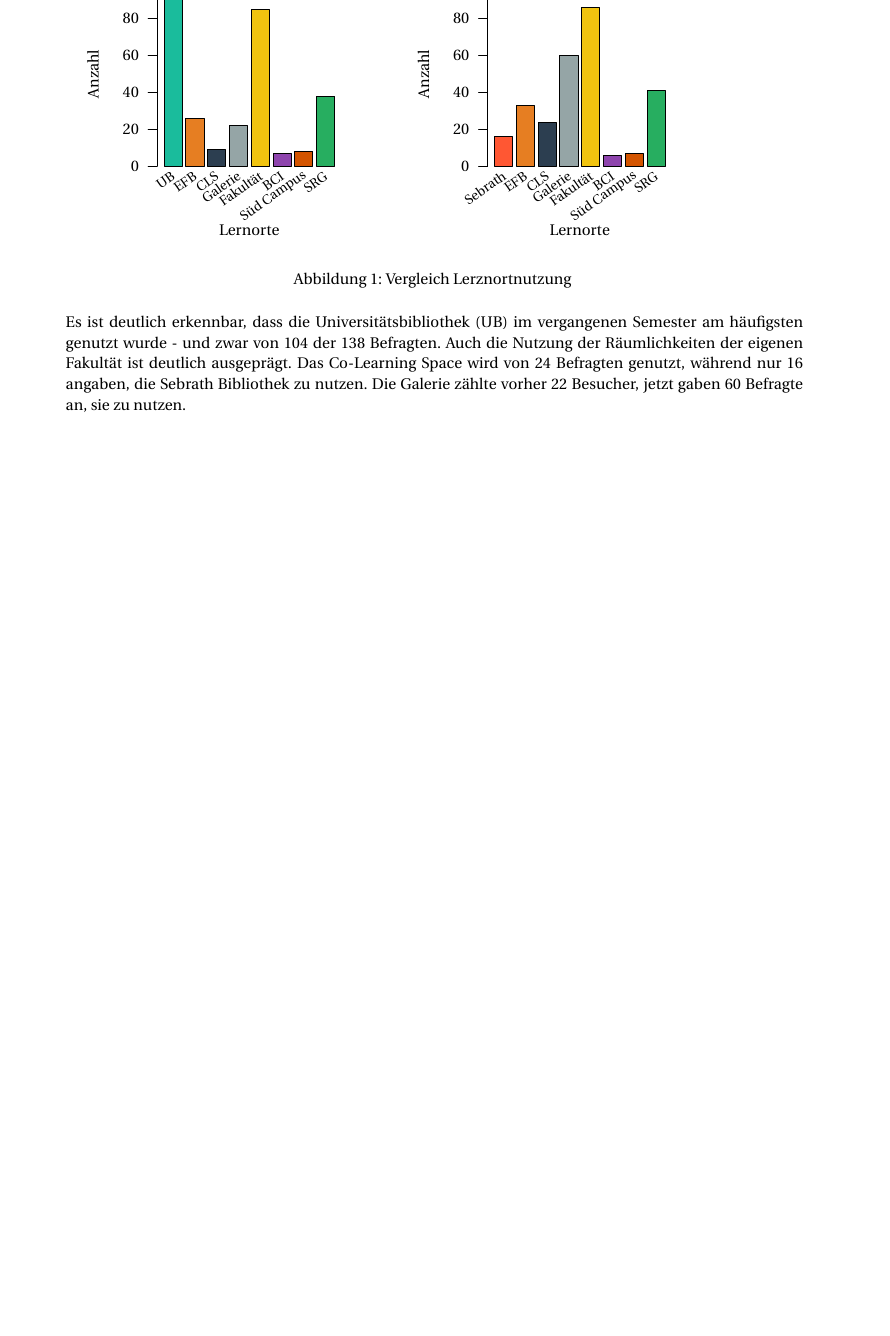
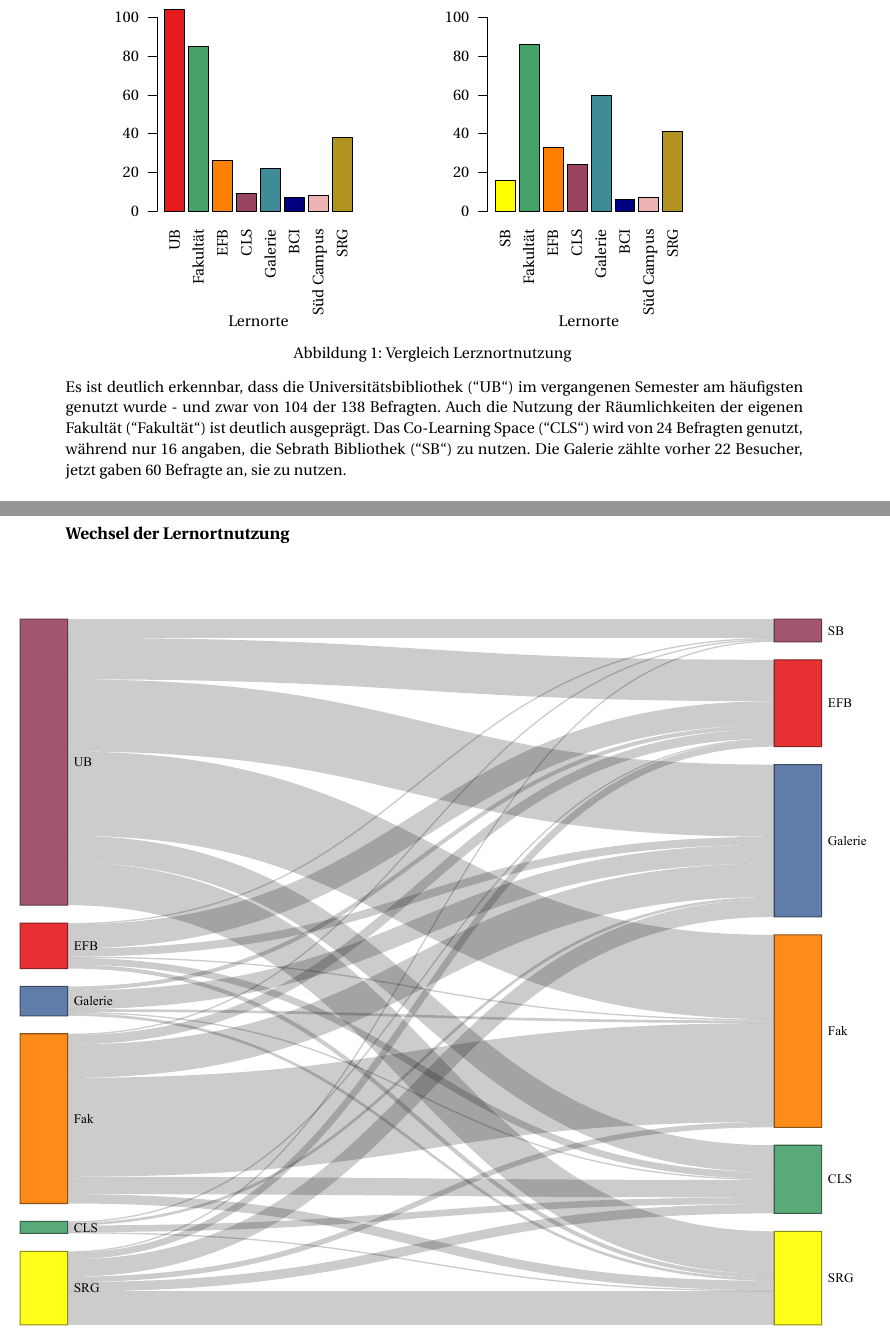
Before and after one commit to YannickMig/Bericht-ET, a LaTeX document (Bericht.tex, which reads Lernorte.tex): part of page 11 of 25 before the commit and two parts of pages 11 and 25 of 25 after it, the two joined at a grey line, cut at the place of the change, the shorter picture padded with empty space. Compiled offline with pdfLaTeX.

Commit message:
rebvfdas

```diff
--- a/Bericht.tex
+++ b/Bericht.tex
@@ -1,12 +1,17 @@
 \documentclass[11pt, a4paper]{article}
 \usepackage[ngerman]{babel}
 \usepackage[utf8]{inputenc}
-
+\usepackage{csquotes}
+\usepackage{pdfpages}
+\usepackage{csquotes}
+\usepackage{fancyhdr}
 \usepackage{booktabs}
 \usepackage{rotating}
 \usepackage{hyperref}
 \usepackage{color, colortbl}
 \usepackage{mathtools}
+\usepackage{pdfpages}
+\usepackage{fancyhdr}
 \usepackage{pdfpages}
 \usepackage{fourier}
 \usepackage[T1]{fontenc} % Output font encoding for international characters
@@ -161,13 +166,12 @@ Die Stichprobe besteht daher aus 138 Studierenden. Hinsichtlich der Geschlechter
 \subsection{Lernortnutzung}
 \begin{figure}[h]
 Für die Untersuchung der allgemeinen Lernortsituation ist es zunächst relevant herauszufinden, wo sich die Studierenden aufhalten. Abbildung 1 verdeutlicht, welche Lernorte am häufigsten genutzt werden und wie sich die Nutzung nach der Schließung verändert hat.
+ \input{Lernorte.tex}
+ \vspace{-0.17cm}
+ \caption{Vergleich Lerznortnutzung }
+ \vspace{0.3cm}
 
- \input{Lernorte.tex}
- \vspace{-0.62cm}
- \caption{Vergleich Lerznortnutzung }
- \vspace{0.5cm}
-
-Es ist deutlich erkennbar, dass die Universitätsbibliothek (UB) im vergangenen Semester am häufigsten genutzt wurde - und zwar von 104 der 138 Befragten. Auch die Nutzung der Räumlichkeiten der eigenen Fakultät ist deutlich ausgeprägt. Das Co-Learning Space wird von 24  Befragten genutzt, während nur 16 angaben, die Sebrath Bibliothek zu nutzen.
+Es ist deutlich erkennbar, dass die Universitätsbibliothek ("'UB"') im vergangenen Semester am häufigsten genutzt wurde - und zwar von 104 der 138 Befragten. Auch die Nutzung der Räumlichkeiten der eigenen Fakultät ("'Fakultät"') ist deutlich ausgeprägt. Das Co-Learning Space ("'CLS"') wird von 24  Befragten genutzt, während nur 16 angaben, die Sebrath Bibliothek ("'SB"') zu nutzen.
 Die Galerie zählte vorher 22 Besucher, jetzt gaben 60 Befragte an, sie zu nutzen.\\
 
 Aus den Daten wird ebenfalls ersichtlich, wofür die Lernorte gebraucht werden:
@@ -431,3 +467,8 @@ Abschließend gab es im Feedback Bereich jedoch sehr viele positive Äußerungen
 \end{table}
 
 \newpage
+\subsection*{Wechsel der Lernortnutzung}
+\vspace{-2cm}
+\begin{figure}[h]
+	\includepdf[pages=1, offset=0.2cm 3cm] {sankey.pdf}
+\end{figure}
--- a/Lernorte.tex
+++ b/Lernorte.tex
@@ -6,161 +6,177 @@
 \begin{scope}
 \path[clip] (  0.00,  0.00) rectangle (216.81,252.94);
 \definecolor{drawColor}{RGB}{0,0,0}
-\definecolor{fillColor}{RGB}{26,188,156}
+\definecolor{fillColor}{RGB}{228,26,28}
 
-\path[draw=drawColor,line width= 0.4pt,line join=round,line cap=round,fill=fillColor] ( 64.47, 72.00) rectangle ( 76.37,197.78);
-\definecolor{fillColor}{RGB}{230,126,34}
+\path[draw=drawColor,line width= 0.4pt,line join=round,line cap=round,fill=fillColor] ( 64.92, 78.00) rectangle ( 78.00,210.02);
+\definecolor{fillColor}{RGB}{70,161,105}
 
-\path[draw=drawColor,line width= 0.4pt,line join=round,line cap=round,fill=fillColor] ( 78.75, 72.00) rectangle ( 90.65,103.45);
-\definecolor{fillColor}{RGB}{44,62,80}
+\path[draw=drawColor,line width= 0.4pt,line join=round,line cap=round,fill=fillColor] ( 80.62, 78.00) rectangle ( 93.70,185.90);
+\definecolor{fillColor}{RGB}{255,127,0}
 
-\path[draw=drawColor,line width= 0.4pt,line join=round,line cap=round,fill=fillColor] ( 93.03, 72.00) rectangle (104.93, 82.89);
-\definecolor{fillColor}{RGB}{149,165,166}
+\path[draw=drawColor,line width= 0.4pt,line join=round,line cap=round,fill=fillColor] ( 96.32, 78.00) rectangle (109.40,111.01);
+\definecolor{fillColor}{RGB}{153,68,94}
 
-\path[draw=drawColor,line width= 0.4pt,line join=round,line cap=round,fill=fillColor] (107.31, 72.00) rectangle (119.21, 98.61);
-\definecolor{fillColor}{RGB}{241,196,15}
+\path[draw=drawColor,line width= 0.4pt,line join=round,line cap=round,fill=fillColor] (112.01, 78.00) rectangle (125.10, 89.43);
+\definecolor{fillColor}{RGB}{61,140,152}
 
-\path[draw=drawColor,line width= 0.4pt,line join=round,line cap=round,fill=fillColor] (121.60, 72.00) rectangle (133.50,174.80);
-\definecolor{fillColor}{RGB}{142,68,173}
+\path[draw=drawColor,line width= 0.4pt,line join=round,line cap=round,fill=fillColor] (127.71, 78.00) rectangle (140.80,105.93);
+\definecolor{fillColor}{RGB}{0,0,128}
 
-\path[draw=drawColor,line width= 0.4pt,line join=round,line cap=round,fill=fillColor] (135.88, 72.00) rectangle (147.78, 80.47);
-\definecolor{fillColor}{RGB}{211,84,0}
+\path[draw=drawColor,line width= 0.4pt,line join=round,line cap=round,fill=fillColor] (143.41, 78.00) rectangle (156.49, 86.89);
+\definecolor{fillColor}{RGB}{238,180,180}
 
-\path[draw=drawColor,line width= 0.4pt,line join=round,line cap=round,fill=fillColor] (150.16, 72.00) rectangle (162.06, 81.68);
-\definecolor{fillColor}{RGB}{39,174,96}
+\path[draw=drawColor,line width= 0.4pt,line join=round,line cap=round,fill=fillColor] (159.11, 78.00) rectangle (172.19, 88.16);
+\definecolor{fillColor}{RGB}{178,147,31}
 
-\path[draw=drawColor,line width= 0.4pt,line join=round,line cap=round,fill=fillColor] (164.44, 72.00) rectangle (176.34,117.96);
-
-\node[text=drawColor,anchor=base,inner sep=0pt, outer sep=0pt, scale=  1.20] at (120.40,218.80) {\bfseries Lernortnutzung vorher};
-
-\node[text=drawColor,anchor=base,inner sep=0pt, outer sep=0pt, scale=  1.00] at (120.40, 26.40) {Lernorte};
-
-\node[text=drawColor,rotate= 90.00,anchor=base,inner sep=0pt, outer sep=0pt, scale=  1.00] at ( 21.60,132.47) {Anzahl};
+\path[draw=drawColor,line width= 0.4pt,line join=round,line cap=round,fill=fillColor] (174.81, 78.00) rectangle (187.89,126.24);
 \end{scope}
 \begin{scope}
 \path[clip] (  0.00,  0.00) rectangle (433.62,252.94);
 \definecolor{drawColor}{RGB}{0,0,0}
 
-\path[draw=drawColor,line width= 0.4pt,line join=round,line cap=round] ( 60.00, 72.00) -- ( 60.00,192.94);
+\node[text=drawColor,rotate= 90.00,anchor=base east,inner sep=0pt, outer sep=0pt, scale=  0.98] at ( 74.83, 66.00) {UB};
 
-\path[draw=drawColor,line width= 0.4pt,line join=round,line cap=round] ( 60.00, 72.00) -- ( 54.00, 72.00);
+\node[text=drawColor,rotate= 90.00,anchor=base east,inner sep=0pt, outer sep=0pt, scale=  0.98] at ( 90.53, 66.00) {Fakultät};
 
-\path[draw=drawColor,line width= 0.4pt,line join=round,line cap=round] ( 60.00, 96.19) -- ( 54.00, 96.19);
+\node[text=drawColor,rotate= 90.00,anchor=base east,inner sep=0pt, outer sep=0pt, scale=  0.98] at (106.23, 66.00) {EFB};
 
-\path[draw=drawColor,line width= 0.4pt,line join=round,line cap=round] ( 60.00,120.38) -- ( 54.00,120.38);
+\node[text=drawColor,rotate= 90.00,anchor=base east,inner sep=0pt, outer sep=0pt, scale=  0.98] at (121.93, 66.00) {CLS};
 
-\path[draw=drawColor,line width= 0.4pt,line join=round,line cap=round] ( 60.00,144.57) -- ( 54.00,144.57);
+\node[text=drawColor,rotate= 90.00,anchor=base east,inner sep=0pt, outer sep=0pt, scale=  0.98] at (137.63, 66.00) {Galerie};
 
-\path[draw=drawColor,line width= 0.4pt,line join=round,line cap=round] ( 60.00,168.76) -- ( 54.00,168.76);
+\node[text=drawColor,rotate= 90.00,anchor=base east,inner sep=0pt, outer sep=0pt, scale=  0.98] at (153.33, 66.00) {BCI};
 
-\path[draw=drawColor,line width= 0.4pt,line join=round,line cap=round] ( 60.00,192.94) -- ( 54.00,192.94);
+\node[text=drawColor,rotate= 90.00,anchor=base east,inner sep=0pt, outer sep=0pt, scale=  0.98] at (169.03, 66.00) {Süd Campus};
 
-\node[text=drawColor,anchor=base east,inner sep=0pt, outer sep=0pt, scale=  1.00] at ( 48.00, 68.56) {0};
-
-\node[text=drawColor,anchor=base east,inner sep=0pt, outer sep=0pt, scale=  1.00] at ( 48.00, 92.75) {20};
-
-\node[text=drawColor,anchor=base east,inner sep=0pt, outer sep=0pt, scale=  1.00] at ( 48.00,116.93) {40};
-
-\node[text=drawColor,anchor=base east,inner sep=0pt, outer sep=0pt, scale=  1.00] at ( 48.00,141.12) {60};
-
-\node[text=drawColor,anchor=base east,inner sep=0pt, outer sep=0pt, scale=  1.00] at ( 48.00,165.31) {80};
-
-\node[text=drawColor,anchor=base east,inner sep=0pt, outer sep=0pt, scale=  1.00] at ( 48.00,189.50) {100};
-
-\node[text=drawColor,rotate= 35.00,anchor=base east,inner sep=0pt, outer sep=0pt, scale=  0.87] at ( 72.35, 63.64) {UB};
-
-\node[text=drawColor,rotate= 35.00,anchor=base east,inner sep=0pt, outer sep=0pt, scale=  0.87] at ( 86.71, 63.70) {EFB};
-
-\node[text=drawColor,rotate= 35.00,anchor=base east,inner sep=0pt, outer sep=0pt, scale=  0.87] at (100.97, 63.69) {CLS};
-
-\node[text=drawColor,rotate= 35.00,anchor=base east,inner sep=0pt, outer sep=0pt, scale=  0.87] at (115.43, 63.81) {Galerie};
-
-\node[text=drawColor,rotate= 35.00,anchor=base east,inner sep=0pt, outer sep=0pt, scale=  0.87] at (129.79, 63.87) {Fakultät};
-
-\node[text=drawColor,rotate= 35.00,anchor=base east,inner sep=0pt, outer sep=0pt, scale=  0.87] at (143.80, 63.68) {BCI};
-
-\node[text=drawColor,rotate= 35.00,anchor=base east,inner sep=0pt, outer sep=0pt, scale=  0.87] at (158.13, 64.75) {Süd Campus};
-
-\node[text=drawColor,rotate= 35.00,anchor=base east,inner sep=0pt, outer sep=0pt, scale=  0.87] at (172.40, 63.70) {SRG};
+\node[text=drawColor,rotate= 90.00,anchor=base east,inner sep=0pt, outer sep=0pt, scale=  0.98] at (184.72, 66.00) {SRG};
 \end{scope}
 \begin{scope}
-\path[clip] (216.81,  0.00) rectangle (433.62,252.94);
+\path[clip] (  0.00,  0.00) rectangle (216.81,252.94);
 \definecolor{drawColor}{RGB}{0,0,0}
-\definecolor{fillColor}{RGB}{255,87,51}
 
-\path[draw=drawColor,line width= 0.4pt,line join=round,line cap=round,fill=fillColor] (281.28, 72.00) rectangle (293.18, 91.35);
-\definecolor{fillColor}{RGB}{230,126,34}
+\node[text=drawColor,anchor=base,inner sep=0pt, outer sep=0pt, scale=  1.20] at (126.41,224.80) {\bfseries Lernortnutzung Vorher};
 
-\path[draw=drawColor,line width= 0.4pt,line join=round,line cap=round,fill=fillColor] (295.56, 72.00) rectangle (307.46,111.91);
-\definecolor{fillColor}{RGB}{44,62,80}
+\node[text=drawColor,anchor=base,inner sep=0pt, outer sep=0pt, scale=  1.00] at (126.41,  2.40) {Lernorte};
 
-\path[draw=drawColor,line width= 0.4pt,line join=round,line cap=round,fill=fillColor] (309.84, 72.00) rectangle (321.74,101.03);
-\definecolor{fillColor}{RGB}{149,165,166}
-
-\path[draw=drawColor,line width= 0.4pt,line join=round,line cap=round,fill=fillColor] (324.12, 72.00) rectangle (336.02,144.57);
-\definecolor{fillColor}{RGB}{241,196,15}
-
-\path[draw=drawColor,line width= 0.4pt,line join=round,line cap=round,fill=fillColor] (338.41, 72.00) rectangle (350.31,176.01);
-\definecolor{fillColor}{RGB}{142,68,173}
-
-\path[draw=drawColor,line width= 0.4pt,line join=round,line cap=round,fill=fillColor] (352.69, 72.00) rectangle (364.59, 79.26);
-\definecolor{fillColor}{RGB}{211,84,0}
-
-\path[draw=drawColor,line width= 0.4pt,line join=round,line cap=round,fill=fillColor] (366.97, 72.00) rectangle (378.87, 80.47);
-\definecolor{fillColor}{RGB}{39,174,96}
-
-\path[draw=drawColor,line width= 0.4pt,line join=round,line cap=round,fill=fillColor] (381.25, 72.00) rectangle (393.15,121.59);
-
-\node[text=drawColor,anchor=base,inner sep=0pt, outer sep=0pt, scale=  1.20] at (337.21,218.80) {\bfseries Lernortnutzung jetzt};
-
-\node[text=drawColor,anchor=base,inner sep=0pt, outer sep=0pt, scale=  1.00] at (337.21, 26.40) {Lernorte};
-
-\node[text=drawColor,rotate= 90.00,anchor=base,inner sep=0pt, outer sep=0pt, scale=  1.00] at (238.41,132.47) {Anzahl};
+\node[text=drawColor,rotate= 90.00,anchor=base,inner sep=0pt, outer sep=0pt, scale=  1.00] at ( -8.40,141.47) {Anzahl};
 \end{scope}
 \begin{scope}
 \path[clip] (  0.00,  0.00) rectangle (433.62,252.94);
 \definecolor{drawColor}{RGB}{0,0,0}
 
-\path[draw=drawColor,line width= 0.4pt,line join=round,line cap=round] (276.81, 72.00) -- (276.81,192.94);
+\path[draw=drawColor,line width= 0.4pt,line join=round,line cap=round] ( 60.00, 78.00) -- ( 60.00,204.94);
 
-\path[draw=drawColor,line width= 0.4pt,line join=round,line cap=round] (276.81, 72.00) -- (270.81, 72.00);
+\path[draw=drawColor,line width= 0.4pt,line join=round,line cap=round] ( 60.00, 78.00) -- ( 54.00, 78.00);
 
-\path[draw=drawColor,line width= 0.4pt,line join=round,line cap=round] (276.81, 96.19) -- (270.81, 96.19);
+\path[draw=drawColor,line width= 0.4pt,line join=round,line cap=round] ( 60.00,103.39) -- ( 54.00,103.39);
 
-\path[draw=drawColor,line width= 0.4pt,line join=round,line cap=round] (276.81,120.38) -- (270.81,120.38);
+\path[draw=drawColor,line width= 0.4pt,line join=round,line cap=round] ( 60.00,128.78) -- ( 54.00,128.78);
 
-\path[draw=drawColor,line width= 0.4pt,line join=round,line cap=round] (276.81,144.57) -- (270.81,144.57);
+\path[draw=drawColor,line width= 0.4pt,line join=round,line cap=round] ( 60.00,154.17) -- ( 54.00,154.17);
 
-\path[draw=drawColor,line width= 0.4pt,line join=round,line cap=round] (276.81,168.76) -- (270.81,168.76);
+\path[draw=drawColor,line width= 0.4pt,line join=round,line cap=round] ( 60.00,179.56) -- ( 54.00,179.56);
 
-\path[draw=drawColor,line width= 0.4pt,line join=round,line cap=round] (276.81,192.94) -- (270.81,192.94);
+\path[draw=drawColor,line width= 0.4pt,line join=round,line cap=round] ( 60.00,204.94) -- ( 54.00,204.94);
 
-\node[text=drawColor,anchor=base east,inner sep=0pt, outer sep=0pt, scale=  1.00] at (264.81, 68.56) {0};
+\node[text=drawColor,anchor=base east,inner sep=0pt, outer sep=0pt, scale=  1.00] at ( 48.00, 74.56) {0};
 
-\node[text=drawColor,anchor=base east,inner sep=0pt, outer sep=0pt, scale=  1.00] at (264.81, 92.75) {20};
+\node[text=drawColor,anchor=base east,inner sep=0pt, outer sep=0pt, scale=  1.00] at ( 48.00, 99.95) {20};
 
-\node[text=drawColor,anchor=base east,inner sep=0pt, outer sep=0pt, scale=  1.00] at (264.81,116.93) {40};
+\node[text=drawColor,anchor=base east,inner sep=0pt, outer sep=0pt, scale=  1.00] at ( 48.00,125.33) {40};
 
-\node[text=drawColor,anchor=base east,inner sep=0pt, outer sep=0pt, scale=  1.00] at (264.81,141.12) {60};
+\node[text=drawColor,anchor=base east,inner sep=0pt, outer sep=0pt, scale=  1.00] at ( 48.00,150.72) {60};
 
-\node[text=drawColor,anchor=base east,inner sep=0pt, outer sep=0pt, scale=  1.00] at (264.81,165.31) {80};
+\node[text=drawColor,anchor=base east,inner sep=0pt, outer sep=0pt, scale=  1.00] at ( 48.00,176.11) {80};
 
-\node[text=drawColor,anchor=base east,inner sep=0pt, outer sep=0pt, scale=  1.00] at (264.81,189.50) {100};
+\node[text=drawColor,anchor=base east,inner sep=0pt, outer sep=0pt, scale=  1.00] at ( 48.00,201.50) {100};
+\end{scope}
+\begin{scope}
+\path[clip] (216.81,  0.00) rectangle (433.62,252.94);
+\definecolor{drawColor}{RGB}{0,0,0}
+\definecolor{fillColor}{RGB}{255,255,0}
 
-\node[text=drawColor,rotate= 35.00,anchor=base east,inner sep=0pt, outer sep=0pt, scale=  0.87] at (289.44, 63.84) {Sebrath};
+\path[draw=drawColor,line width= 0.4pt,line join=round,line cap=round,fill=fillColor] (281.73, 78.00) rectangle (294.81, 98.31);
+\definecolor{fillColor}{RGB}{70,161,105}
 
-\node[text=drawColor,rotate= 35.00,anchor=base east,inner sep=0pt, outer sep=0pt, scale=  0.87] at (303.52, 63.70) {EFB};
+\path[draw=drawColor,line width= 0.4pt,line join=round,line cap=round,fill=fillColor] (297.43, 78.00) rectangle (310.51,187.17);
+\definecolor{fillColor}{RGB}{255,127,0}
 
-\node[text=drawColor,rotate= 35.00,anchor=base east,inner sep=0pt, outer sep=0pt, scale=  0.87] at (317.78, 63.69) {CLS};
+\path[draw=drawColor,line width= 0.4pt,line join=round,line cap=round,fill=fillColor] (313.13, 78.00) rectangle (326.21,119.89);
+\definecolor{fillColor}{RGB}{153,68,94}
 
-\node[text=drawColor,rotate= 35.00,anchor=base east,inner sep=0pt, outer sep=0pt, scale=  0.87] at (332.24, 63.81) {Galerie};
+\path[draw=drawColor,line width= 0.4pt,line join=round,line cap=round,fill=fillColor] (328.82, 78.00) rectangle (341.91,108.47);
+\definecolor{fillColor}{RGB}{61,140,152}
 
-\node[text=drawColor,rotate= 35.00,anchor=base east,inner sep=0pt, outer sep=0pt, scale=  0.87] at (346.60, 63.87) {Fakultät};
+\path[draw=drawColor,line width= 0.4pt,line join=round,line cap=round,fill=fillColor] (344.52, 78.00) rectangle (357.61,154.17);
+\definecolor{fillColor}{RGB}{0,0,128}
 
-\node[text=drawColor,rotate= 35.00,anchor=base east,inner sep=0pt, outer sep=0pt, scale=  0.87] at (360.61, 63.68) {BCI};
+\path[draw=drawColor,line width= 0.4pt,line join=round,line cap=round,fill=fillColor] (360.22, 78.00) rectangle (373.30, 85.62);
+\definecolor{fillColor}{RGB}{238,180,180}
 
-\node[text=drawColor,rotate= 35.00,anchor=base east,inner sep=0pt, outer sep=0pt, scale=  0.87] at (374.94, 64.75) {Süd Campus};
+\path[draw=drawColor,line width= 0.4pt,line join=round,line cap=round,fill=fillColor] (375.92, 78.00) rectangle (389.00, 86.89);
+\definecolor{fillColor}{RGB}{178,147,31}
 
-\node[text=drawColor,rotate= 35.00,anchor=base east,inner sep=0pt, outer sep=0pt, scale=  0.87] at (389.21, 63.70) {SRG};
+\path[draw=drawColor,line width= 0.4pt,line join=round,line cap=round,fill=fillColor] (391.62, 78.00) rectangle (404.70,130.05);
+\end{scope}
+\begin{scope}
+\path[clip] (  0.00,  0.00) rectangle (433.62,252.94);
+\definecolor{drawColor}{RGB}{0,0,0}
+
+\node[text=drawColor,rotate= 90.00,anchor=base east,inner sep=0pt, outer sep=0pt, scale=  0.98] at (291.64, 66.00) {SB};
+
+\node[text=drawColor,rotate= 90.00,anchor=base east,inner sep=0pt, outer sep=0pt, scale=  0.98] at (307.34, 66.00) {Fakultät};
+
+\node[text=drawColor,rotate= 90.00,anchor=base east,inner sep=0pt, outer sep=0pt, scale=  0.98] at (323.04, 66.00) {EFB};
+
+\node[text=drawColor,rotate= 90.00,anchor=base east,inner sep=0pt, outer sep=0pt, scale=  0.98] at (338.74, 66.00) {CLS};
+
+\node[text=drawColor,rotate= 90.00,anchor=base east,inner sep=0pt, outer sep=0pt, scale=  0.98] at (354.44, 66.00) {Galerie};
+
+\node[text=drawColor,rotate= 90.00,anchor=base east,inner sep=0pt, outer sep=0pt, scale=  0.98] at (370.14, 66.00) {BCI};
+
+\node[text=drawColor,rotate= 90.00,anchor=base east,inner sep=0pt, outer sep=0pt, scale=  0.98] at (385.84, 66.00) {Süd Campus};
+
+\node[text=drawColor,rotate= 90.00,anchor=base east,inner sep=0pt, outer sep=0pt, scale=  0.98] at (401.53, 66.00) {SRG};
+\end{scope}
+\begin{scope}
+\path[clip] (216.81,  0.00) rectangle (433.62,252.94);
+\definecolor{drawColor}{RGB}{0,0,0}
+
+\node[text=drawColor,anchor=base,inner sep=0pt, outer sep=0pt, scale=  1.20] at (343.21,224.80) {\bfseries Lernortnutzung Jetzt};
+
+\node[text=drawColor,anchor=base,inner sep=0pt, outer sep=0pt, scale=  1.00] at (343.21,  2.40) {Lernorte};
+
+\node[text=drawColor,rotate= 90.00,anchor=base,inner sep=0pt, outer sep=0pt, scale=  1.00] at (208.41,141.47) {Anzahl};
+\end{scope}
+\begin{scope}
+\path[clip] (  0.00,  0.00) rectangle (433.62,252.94);
+\definecolor{drawColor}{RGB}{0,0,0}
+
+\path[draw=drawColor,line width= 0.4pt,line join=round,line cap=round] (276.81, 78.00) -- (276.81,204.94);
+
+\path[draw=drawColor,line width= 0.4pt,line join=round,line cap=round] (276.81, 78.00) -- (270.81, 78.00);
+
+\path[draw=drawColor,line width= 0.4pt,line join=round,line cap=round] (276.81,103.39) -- (270.81,103.39);
+
+\path[draw=drawColor,line width= 0.4pt,line join=round,line cap=round] (276.81,128.78) -- (270.81,128.78);
+
+\path[draw=drawColor,line width= 0.4pt,line join=round,line cap=round] (276.81,154.17) -- (270.81,154.17);
+
+\path[draw=drawColor,line width= 0.4pt,line join=round,line cap=round] (276.81,179.56) -- (270.81,179.56);
+
+\path[draw=drawColor,line width= 0.4pt,line join=round,line cap=round] (276.81,204.94) -- (270.81,204.94);
+
+\node[text=drawColor,anchor=base east,inner sep=0pt, outer sep=0pt, scale=  1.00] at (264.81, 74.56) {0};
+
+\node[text=drawColor,anchor=base east,inner sep=0pt, outer sep=0pt, scale=  1.00] at (264.81, 99.95) {20};
+
+\node[text=drawColor,anchor=base east,inner sep=0pt, outer sep=0pt, scale=  1.00] at (264.81,125.33) {40};
+
+\node[text=drawColor,anchor=base east,inner sep=0pt, outer sep=0pt, scale=  1.00] at (264.81,150.72) {60};
+
+\node[text=drawColor,anchor=base east,inner sep=0pt, outer sep=0pt, scale=  1.00] at (264.81,176.11) {80};
+
+\node[text=drawColor,anchor=base east,inner sep=0pt, outer sep=0pt, scale=  1.00] at (264.81,201.50) {100};
 \end{scope}
 \end{tikzpicture}
```
Also changed, not shown: Mosaic.tex (+6 -6 lines), Nutzung.tex (+65 -1 lines), Bericht.pdf, Tabellen.pdf, Tabellen/Tabellen - Tabellenblatt2 (3).pdf (added), Tabellen/TabellenAlt.pdf (added), sankey.pdf (added), Bericht.tex (64 more changed lines), Lernorte.tex (2 more changed lines), 8 other files.
